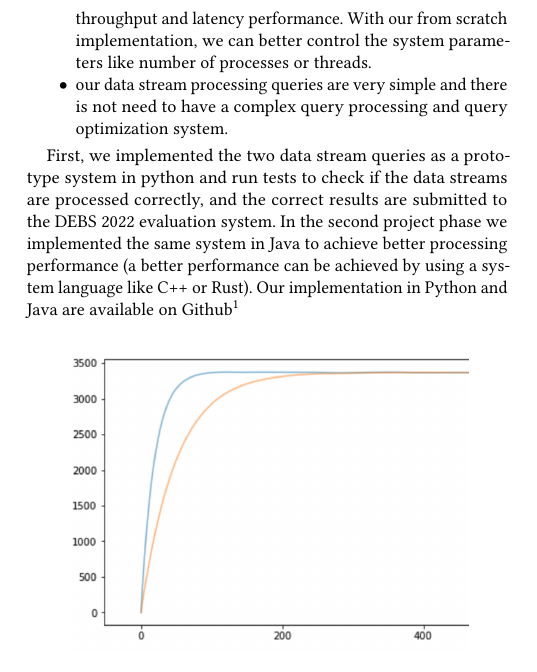
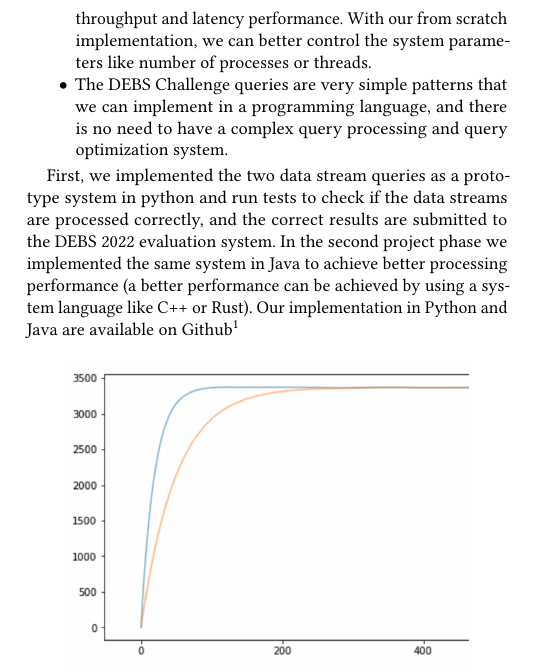
Before and after one commit to kiat/debs2022, a LaTeX paper (paper/debs2022-challenge-main.tex, which reads paper/introduction.tex): part of one column of page 2 of 6, cut so that both start at the same text. Compiled offline with pdfLaTeX.

Commit message:
minor update

```diff
--- a/paper/introduction.tex
+++ b/paper/introduction.tex
@@ -86,13 +86,15 @@ Some examples of the performance overheads that systems like Apache Spark and Fl
     high-throughput and low-latency. Systems like Spark or Flink include internal data processing pipelines including batch processing and blocking data exchanges.
 
     \item Such systems use special types of control events, like  checkpoint barriers,  watermarks signaling or iteration barriers to be able to generate snapshots of
-    the data stream for example to provide guarantee a FIFO order of events and be able to do stream recovery \cite{df177547a4364bb0a7e2470b83025bb0}. In our from scratch implementation, we can make sure that our stream processing
-    is stateful and windows are correctly generated from the stream batches.
+    the data stream for example to provide guarantee a FIFO order of events and be able to do stream recovery \cite{df177547a4364bb0a7e2470b83025bb0}.
+    In our from scratch implementation, we can make sure that our stream processing is stateful and windows are correctly generated from the stream batches.
 
-    \item The cluster stream processing systems have a lots of configuration parameters to modify the cluster settings. For example these configurations control number of cluster executor processes and threads. To achieve highest performance, we would need
-    to experiment a lot to set the system to highest throughput and latency performance. With our from scratch implementation, we can better control the system parameters like number of processes or threads.
+    \item The cluster stream processing systems have a lots of configuration parameters to modify the cluster settings.
+    For example these configurations control number of cluster executor processes and threads. To achieve highest performance, we would need
+    to experiment a lot to set the system to highest throughput and latency performance.
+    With our from scratch implementation, we can better control the system parameters like number of processes or threads.
 
-    \item our data stream processing queries are very simple and there is not need to have a complex query processing and query optimization system.
+    \item The DEBS Challenge queries are very simple patterns that we can implement in a programming language, and there is no need to have a complex query processing and query optimization system.
 
 \end{itemize}
 
```
